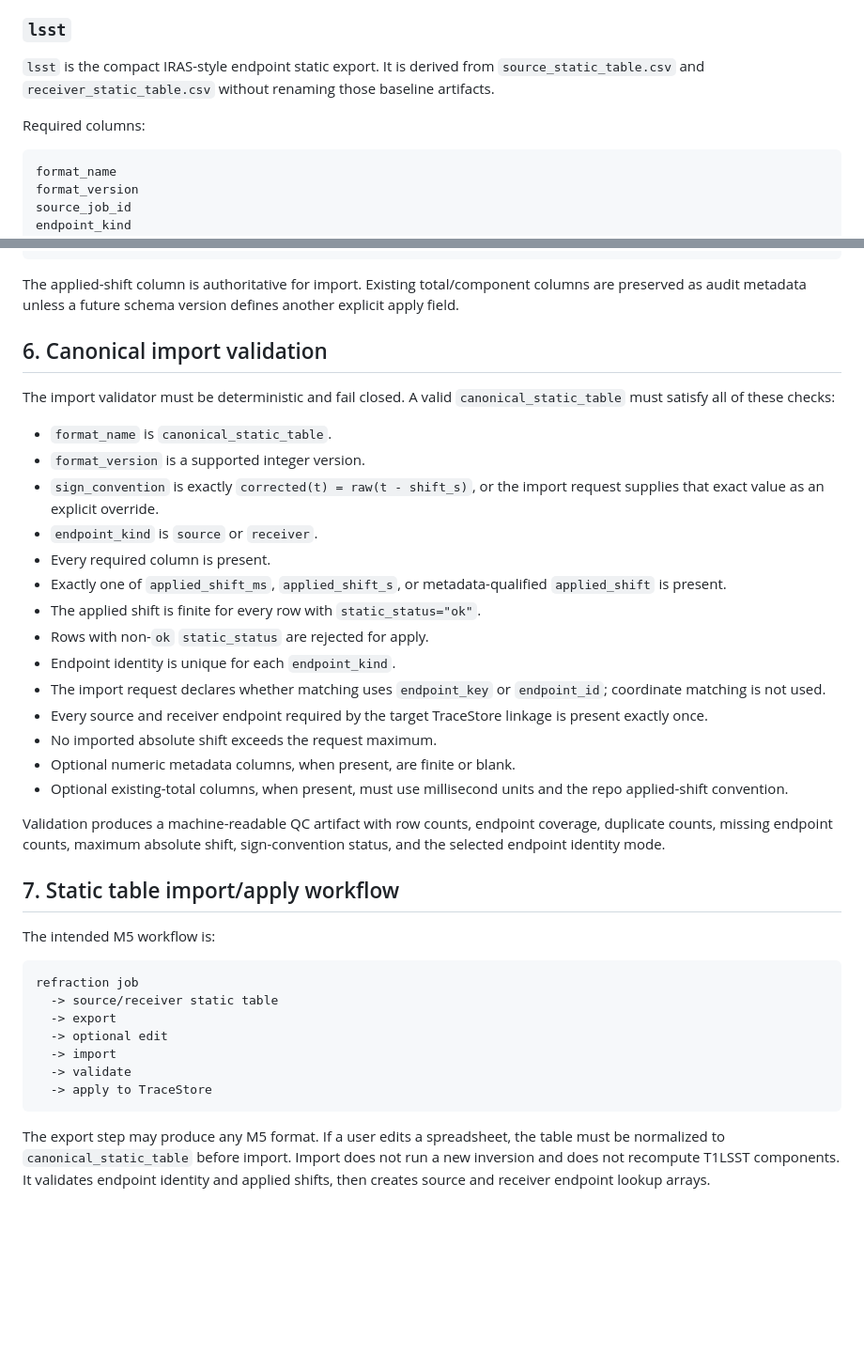
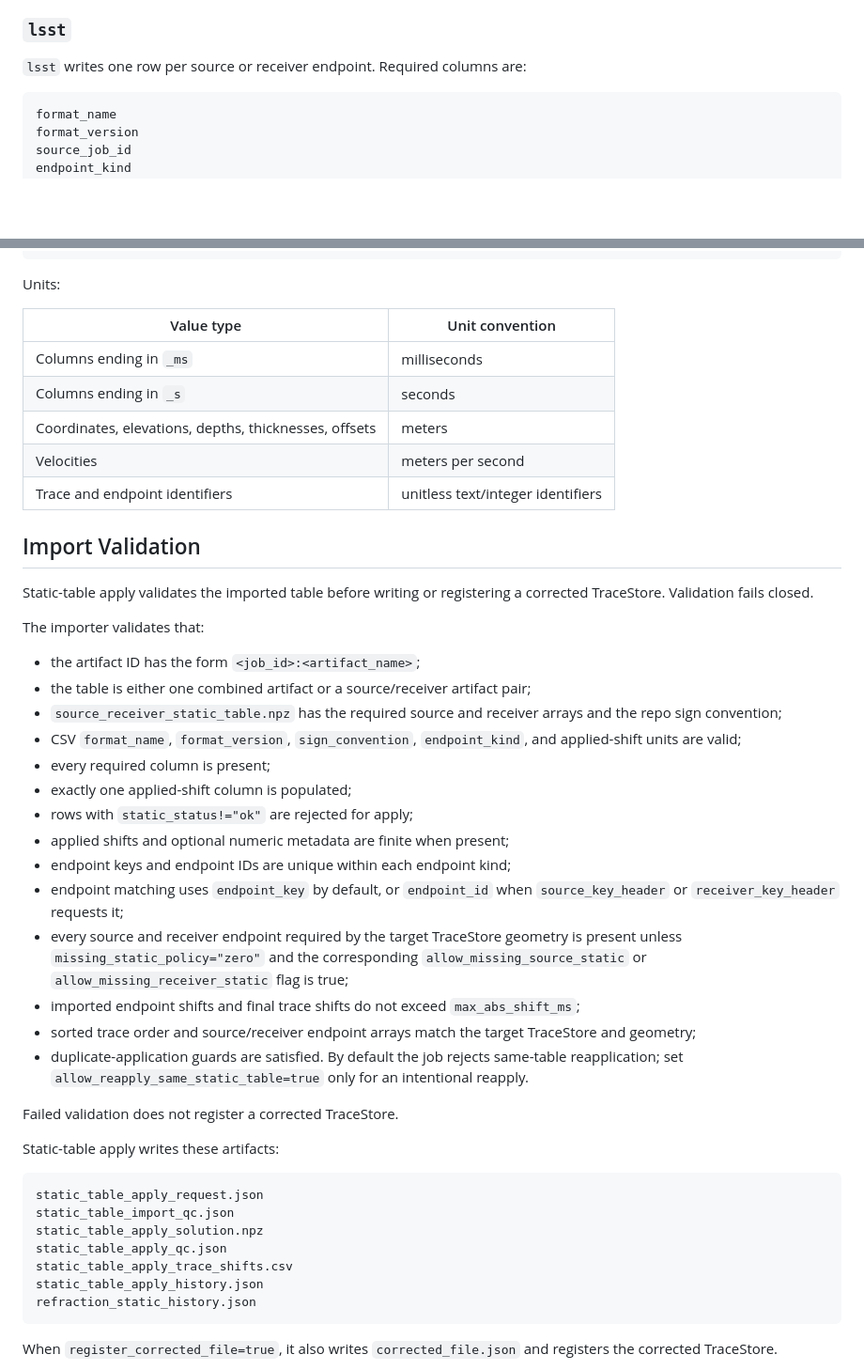
Before and after one commit to ozw4/seisviewer2d, a Markdown page: docs/statics/refraction_m5_exports_table_workflow.md, 2 parts joined by grey strips. Shown at 94% size. Drawn GitHub-style; blank space fills up the shorter version.

````diff
--- a/docs/statics/refraction_m5_exports_table_workflow.md
+++ b/docs/statics/refraction_m5_exports_table_workflow.md
@@ -152,11 +93,7 @@ by this document.
 
 ### `lsst`
 
-`lsst` is the compact IRAS-style endpoint static export. It is derived from
-`source_static_table.csv` and `receiver_static_table.csv` without renaming those
-baseline artifacts.
-
-Required columns:
+`lsst` writes one row per source or receiver endpoint. Required columns are:
 
 ```text
 format_name
@@ -391,56 +305,61 @@ elevation_correction_ms
 comment
 ```
 
-The applied-shift column is authoritative for import. Existing total/component
-columns are preserved as audit metadata unless a future schema version defines
-another explicit apply field.
+Units:
 
-## 6. Canonical import validation
+| Value type | Unit convention |
+|---|---|
+| Columns ending in `_ms` | milliseconds |
+| Columns ending in `_s` | seconds |
+| Coordinates, elevations, depths, thicknesses, offsets | meters |
+| Velocities | meters per second |
+| Trace and endpoint identifiers | unitless text/integer identifiers |
 
-The import validator must be deterministic and fail closed. A valid
-`canonical_static_table` must satisfy all of these checks:
+## Import Validation
 
-- `format_name` is `canonical_static_table`.
-- `format_version` is a supported integer version.
-- `sign_convention` is exactly `corrected(t) = raw(t - shift_s)`, or the import
-  request supplies that exact value as an explicit override.
-- `endpoint_kind` is `source` or `receiver`.
-- Every required column is present.
-- Exactly one of `applied_shift_ms`, `applied_shift_s`, or metadata-qualified
-  `applied_shift` is present.
-- The applied shift is finite for every row with `static_status="ok"`.
-- Rows with non-`ok` `static_status` are rejected for apply.
-- Endpoint identity is unique for each `endpoint_kind`.
-- The import request declares whether matching uses `endpoint_key` or
-  `endpoint_id`; coordinate matching is not used.
-- Every source and receiver endpoint required by the target TraceStore linkage
-  is present exactly once.
-- No imported absolute shift exceeds the request maximum.
-- Optional numeric metadata columns, when present, are finite or blank.
-- Optional existing-total columns, when present, must use millisecond units and
-  the repo applied-shift convention.
+Static-table apply validates the imported table before writing or registering a
+corrected TraceStore. Validation fails closed.
 
-Validation produces a machine-readable QC artifact with row counts, endpoint
-coverage, duplicate counts, missing endpoint counts, maximum absolute shift,
-sign-convention status, and the selected endpoint identity mode.
+The importer validates that:
 
-## 7. Static table import/apply workflow
+- the artifact ID has the form `<job_id>:<artifact_name>`;
+- the table is either one combined artifact or a source/receiver artifact pair;
+- `source_receiver_static_table.npz` has the required source and receiver arrays
+  and the repo sign convention;
+- CSV `format_name`, `format_version`, `sign_convention`, `endpoint_kind`, and
+  applied-shift units are valid;
+- every required column is present;
+- exactly one applied-shift column is populated;
+- rows with `static_status!="ok"` are rejected for apply;
+- applied shifts and optional numeric metadata are finite when present;
+- endpoint keys and endpoint IDs are unique within each endpoint kind;
+- endpoint matching uses `endpoint_key` by default, or `endpoint_id` when
+  `source_key_header` or `receiver_key_header` requests it;
+- every source and receiver endpoint required by the target TraceStore geometry
+  is present unless `missing_static_policy="zero"` and the corresponding
+  `allow_missing_source_static` or `allow_missing_receiver_static` flag is true;
+- imported endpoint shifts and final trace shifts do not exceed
+  `max_abs_shift_ms`;
+- sorted trace order and source/receiver endpoint arrays match the target
+  TraceStore and geometry;
+- duplicate-application guards are satisfied. By default the job rejects
+  same-table reapplication; set `allow_reapply_same_static_table=true` only for
+  an intentional reapply.
 
-The intended M5 workflow is:
+Failed validation does not register a corrected TraceStore.
+
+Static-table apply writes these artifacts:
 
 ```text
-refraction job
-  -> source/receiver static table
-  -> export
-  -> optional edit
-  -> import
-  -> validate
-  -> apply to TraceStore
+static_table_apply_request.json
+static_table_import_qc.json
+static_table_apply_solution.npz
+static_table_apply_qc.json
+static_table_apply_trace_shifts.csv
+static_table_apply_history.json
+refraction_static_history.json
 ```
 
-The export step may produce any M5 format. If a user edits a spreadsheet, the
-table must be normalized to `canonical_static_table` before import. Import does
-not run a new inversion and does not recompute T1LSST components. It validates
-endpoint identity and applied shifts, then creates source and receiver endpoint
-lookup arrays.
+When `register_corrected_file=true`, it also writes `corrected_file.json` and
+registers the corrected TraceStore.
 
````
Also changed, not shown: other parts of docs/statics/refraction_m5_exports_table_workflow.md (+314 -235 lines), docs/static_correction.md (+3 -1 lines).
